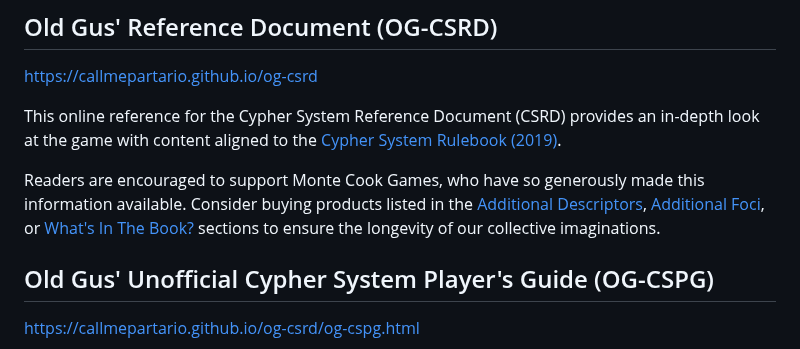
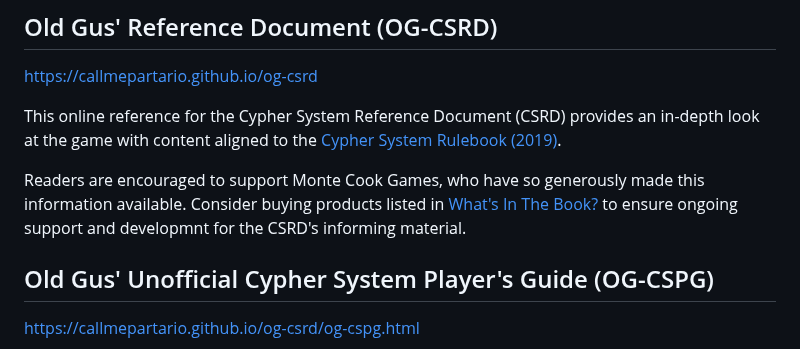
Before and after one commit to callmepartario/og-csrd, a Markdown page: README.md, the part around the change. Drawn GitHub-style.

```diff
--- a/README.md
+++ b/README.md
@@ -7,7 +7,7 @@ https://callmepartario.github.io/og-csrd
 
 This online reference for the Cypher System Reference Document (CSRD) provides an in-depth look at the game with content aligned to the [Cypher System Rulebook (2019)](https://www.montecookgames.com/store/product/cypher-system-rulebook-2/).
 
-Readers are encouraged to support Monte Cook Games, who have so generously made this information available. Consider buying products listed in the [Additional Descriptors](https://callmepartario.github.io/og-csrd/#additional-descriptors), [Additional Foci](https://callmepartario.github.io/og-csrd/#additional-foci), or [What's In The Book?](https://callmepartario.github.io/og-csrd/#choose-products) sections to ensure the longevity of our collective imaginations.
+Readers are encouraged to support Monte Cook Games, who have so generously made this information available. Consider buying products listed in [What's In The Book?](https://callmepartario.github.io/og-csrd/#choose-products) to ensure ongoing support and developmnt for the CSRD's informing material.
 
 ## Old Gus' Unofficial Cypher System Player's Guide (OG-CSPG)
 
```
